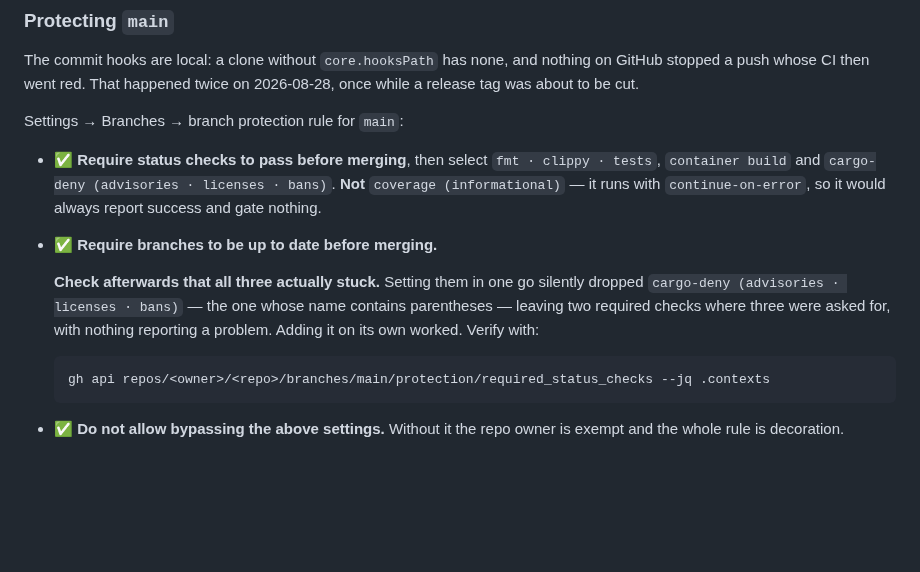
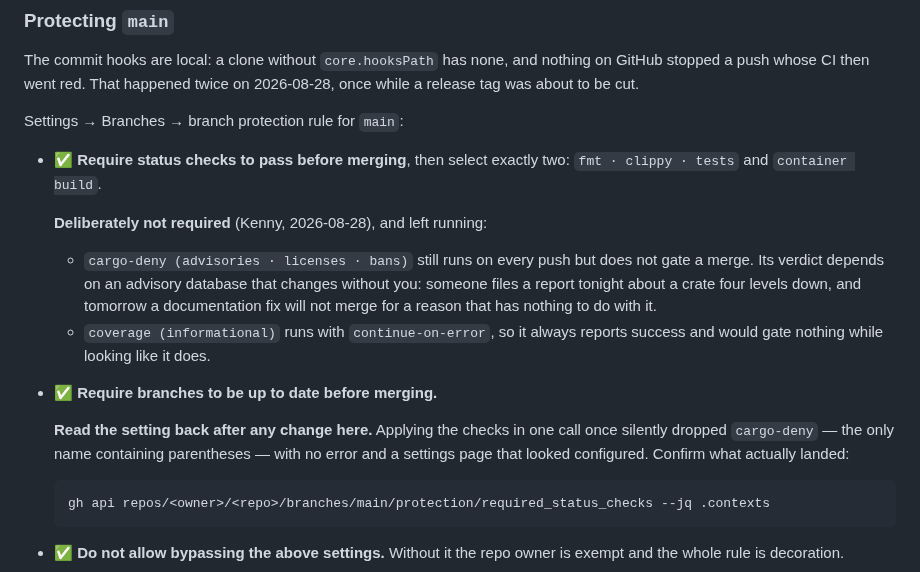
Before and after one commit to kennypassenier/kyu, a Markdown page: README.md, the part around the change. Drawn GitHub-style; blank space fills up the shorter version.

Commit message:
docs: cargo-deny runs but no longer gates a merge [meta]
Kenny's decision, taken in another session and confirmed here before anything
was touched: an advisory filed by a stranger should not block an unrelated
merge. cargo-deny still runs on every push; it just is not one of the two
required checks.

Removed from the required list and read back to confirm — `fmt · clippy ·
tests` and `container build` remain, strict still on, admins still not exempt,
pull requests still not required.

The README said three checks were required and told you to verify all three
stuck, which would have walked the next reader straight into re-adding it.
It now records which two are required and why the other two are deliberately
not, and keeps the read-back advice, which is the part that turned out to
matter.

Co-Authored-By: Claude Opus 5 <noreply@anthropic.com>

````diff
--- a/README.md
+++ b/README.md
@@ -256,18 +256,23 @@ on 2026-08-28, once while a release tag was about to be cut.
 
 Settings → Branches → branch protection rule for `main`:
 
-- ✅ **Require status checks to pass before merging**, then select
-  `fmt · clippy · tests`, `container build` and
-  `cargo-deny (advisories · licenses · bans)`. **Not**
-  `coverage (informational)` — it runs with `continue-on-error`, so it would
-  always report success and gate nothing.
+- ✅ **Require status checks to pass before merging**, then select exactly
+  two: `fmt · clippy · tests` and `container build`.
+
+  **Deliberately not required** (Kenny, 2026-08-28), and left running:
+  - `cargo-deny (advisories · licenses · bans)` still runs on every push but
+    does not gate a merge. Its verdict depends on an advisory database that
+    changes without you: someone files a report tonight about a crate four
+    levels down, and tomorrow a documentation fix will not merge for a
+    reason that has nothing to do with it.
+  - `coverage (informational)` runs with `continue-on-error`, so it always
+    reports success and would gate nothing while looking like it does.
 - ✅ **Require branches to be up to date before merging.**
 
-  **Check afterwards that all three actually stuck.** Setting them in one go
-  silently dropped `cargo-deny (advisories · licenses · bans)` — the one
-  whose name contains parentheses — leaving two required checks where three
-  were asked for, with nothing reporting a problem. Adding it on its own
-  worked. Verify with:
+  **Read the setting back after any change here.** Applying the checks in
+  one call once silently dropped `cargo-deny` — the only name containing
+  parentheses — with no error and a settings page that looked configured.
+  Confirm what actually landed:
 
   ```bash
   gh api repos/<owner>/<repo>/branches/main/protection/required_status_checks --jq .contexts
````
